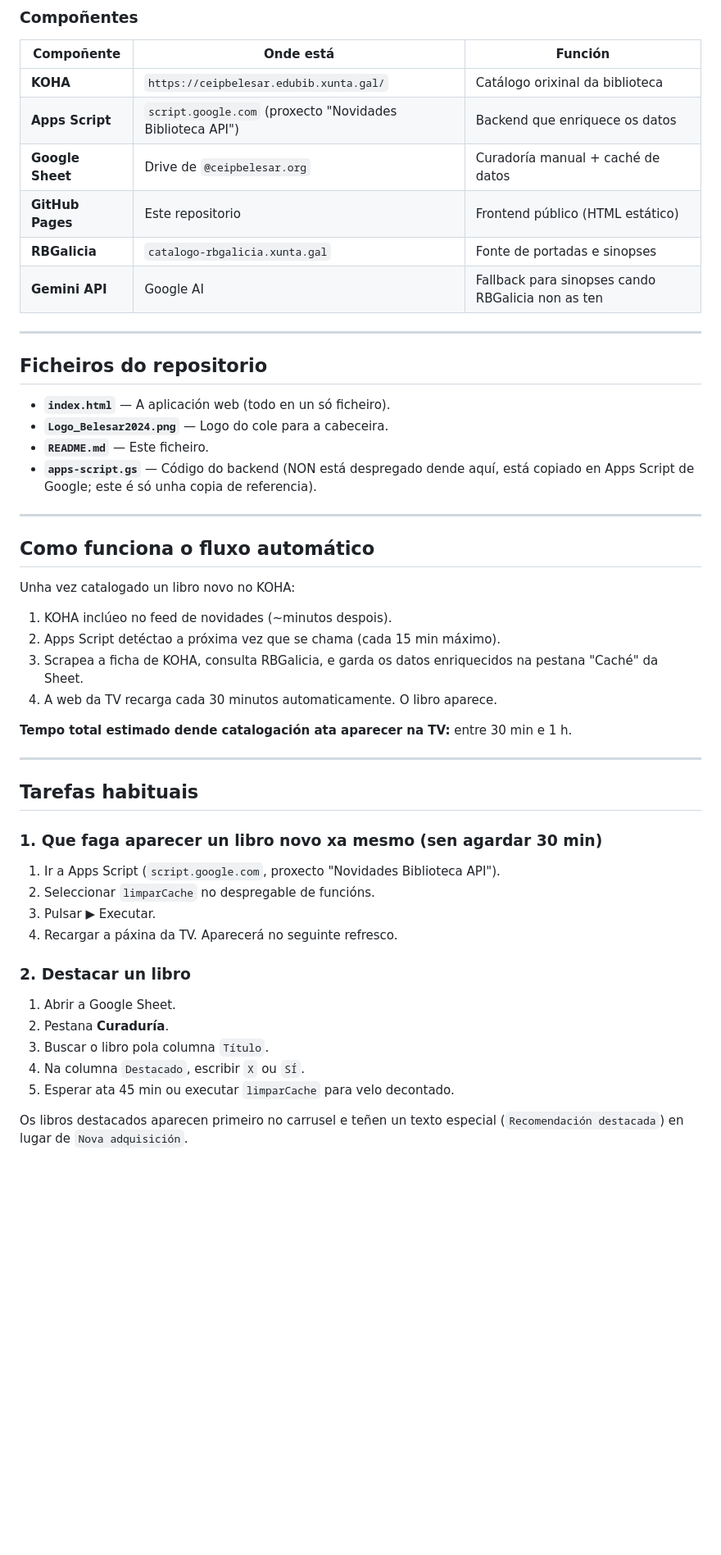
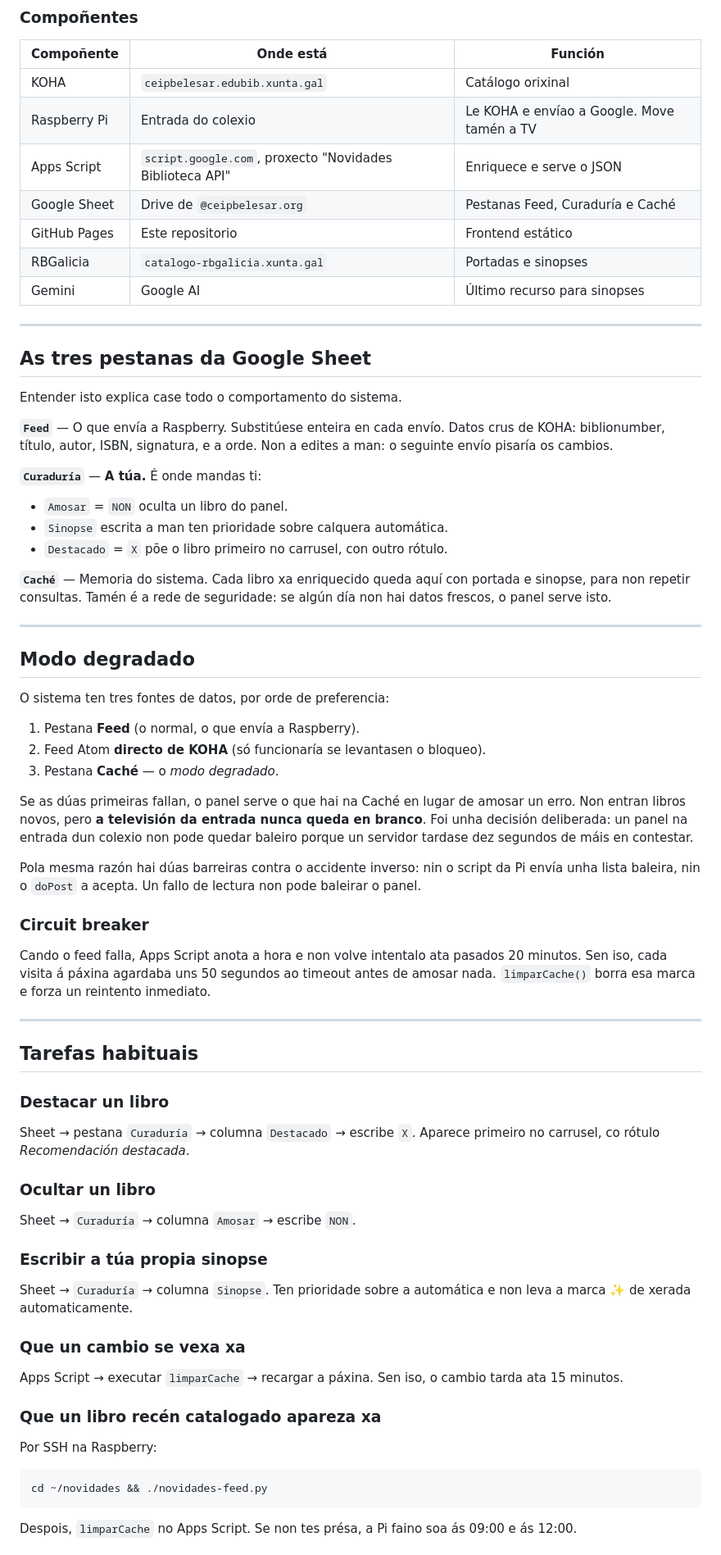
Before and after one commit to biblioteca-source/novidades-biblioteca, a Markdown page: README.md, the part around one of its changes. Shown at 82% size. GitHub-like rendering; blank space fills up the shorter version.

````diff
--- a/README.md
+++ b/README.md
@@ -46,53 +85,84 @@ TV LG na entrada do cole + web do centro
 
 | Compoñente | Onde está | Función |
 |---|---|---|
-| **KOHA** | `https://ceipbelesar.edubib.xunta.gal/` | Catálogo orixinal da biblioteca |
-| **Apps Script** | `script.google.com` (proxecto "Novidades Biblioteca API") | Backend que enriquece os datos |
-| **Google Sheet** | Drive de `@ceipbelesar.org` | Curadoría manual + caché de datos |
-| **GitHub Pages** | Este repositorio | Frontend público (HTML estático) |
-| **RBGalicia** | `catalogo-rbgalicia.xunta.gal` | Fonte de portadas e sinopses |
-| **Gemini API** | Google AI | Fallback para sinopses cando RBGalicia non as ten |
+| KOHA | `ceipbelesar.edubib.xunta.gal` | Catálogo orixinal |
+| Raspberry Pi | Entrada do colexio | Le KOHA e envíao a Google. Move tamén a TV |
+| Apps Script | `script.google.com`, proxecto "Novidades Biblioteca API" | Enriquece e serve o JSON |
+| Google Sheet | Drive de `@ceipbelesar.org` | Pestanas Feed, Curaduría e Caché |
+| GitHub Pages | Este repositorio | Frontend estático |
+| RBGalicia | `catalogo-rbgalicia.xunta.gal` | Portadas e sinopses |
+| Gemini | Google AI | Último recurso para sinopses |
 
 ---
 
-## Ficheiros do repositorio
+## As tres pestanas da Google Sheet
 
-- **`index.html`** — A aplicación web (todo en un só ficheiro).
-- **`Logo_Belesar2024.png`** — Logo do cole para a cabeceira.
-- **`README.md`** — Este ficheiro.
-- **`apps-script.gs`** — Código do backend (NON está despregado dende aquí, está copiado en Apps Script de Google; este é só unha copia de referencia).
+Entender isto explica case todo o comportamento do sistema.
+
+**`Feed`** — O que envía a Raspberry. Substitúese enteira en cada envío.
+Datos crus de KOHA: biblionumber, título, autor, ISBN, signatura, e a orde.
+Non a edites a man: o seguinte envío pisaría os cambios.
+
+**`Curaduría`** — **A túa.** É onde mandas ti:
+- `Amosar` = `NON` oculta un libro do panel.
+- `Sinopse` escrita a man ten prioridade sobre calquera automática.
+- `Destacado` = `X` põe o libro primeiro no carrusel, con outro rótulo.
+
+**`Caché`** — Memoria do sistema. Cada libro xa enriquecido queda aquí con
+portada e sinopse, para non repetir consultas. Tamén é a rede de seguridade:
+se algún día non hai datos frescos, o panel serve isto.
 
 ---
 
-## Como funciona o fluxo automático
+## Modo degradado
 
-Unha vez catalogado un libro novo no KOHA:
+O sistema ten tres fontes de datos, por orde de preferencia:
 
-1. KOHA inclúeo no feed de novidades (~minutos despois).
-2. Apps Script detéctao a próxima vez que se chama (cada 15 min máximo).
-3. Scrapea a ficha de KOHA, consulta RBGalicia, e garda os datos enriquecidos na pestana "Caché" da Sheet.
-4. A web da TV recarga cada 30 minutos automaticamente. O libro aparece.
+1. Pestana **Feed** (o normal, o que envía a Raspberry).
+2. Feed Atom **directo de KOHA** (só funcionaría se levantasen o bloqueo).
+3. Pestana **Caché** — o *modo degradado*.
 
-**Tempo total estimado dende catalogación ata aparecer na TV:** entre 30 min e 1 h.
+Se as dúas primeiras fallan, o panel serve o que hai na Caché en lugar de
+amosar un erro. Non entran libros novos, pero **a televisión da entrada nunca
+queda en branco**. Foi unha decisión deliberada: un panel na entrada dun
+colexio non pode quedar baleiro porque un servidor tardase dez segundos de
+máis en contestar.
+
+Pola mesma razón hai dúas barreiras contra o accidente inverso: nin o script
+da Pi envía unha lista baleira, nin o `doPost` a acepta. Un fallo de lectura
+non pode baleirar o panel.
+
+### Circuit breaker
+
+Cando o feed falla, Apps Script anota a hora e non volve intentalo ata
+pasados 20 minutos. Sen iso, cada visita á páxina agardaba uns 50 segundos ao
+timeout antes de amosar nada. `limparCache()` borra esa marca e forza un
+reintento inmediato.
 
 ---
 
 ## Tarefas habituais
 
-### 1. Que faga aparecer un libro novo xa mesmo (sen agardar 30 min)
+### Destacar un libro
+Sheet → pestana `Curaduría` → columna `Destacado` → escribe `X`.
+Aparece primeiro no carrusel, co rótulo *Recomendación destacada*.
 
-1. Ir a Apps Script (`script.google.com`, proxecto "Novidades Biblioteca API").
-2. Seleccionar `limparCache` no despregable de funcións.
-3. Pulsar ▶ Executar.
-4. Recargar a páxina da TV. Aparecerá no seguinte refresco.
+### Ocultar un libro
+Sheet → `Curaduría` → columna `Amosar` → escribe `NON`.
 
-### 2. Destacar un libro
+### Escribir a túa propia sinopse
+Sheet → `Curaduría` → columna `Sinopse`. Ten prioridade sobre a automática e
+non leva a marca ✨ de xerada automaticamente.
 
-1. Abrir a Google Sheet.
-2. Pestana **Curaduría**.
-3. Buscar o libro pola columna `Título`.
-4. Na columna `Destacado`, escribir `X` ou `SÍ`.
-5. Esperar ata 45 min ou executar `limparCache` para velo decontado.
+### Que un cambio se vexa xa
+Apps Script → executar `limparCache` → recargar a páxina.
+Sen iso, o cambio tarda ata 15 minutos.
 
-Os libros destacados aparecen primeiro no carrusel e teñen un texto especial (`Recomendación destacada`) en lugar de `Nova adquisición`.
+### Que un libro recén catalogado apareza xa
+Por SSH na Raspberry:
+```bash
+cd ~/novidades && ./novidades-feed.py
+```
+Despois, `limparCache` no Apps Script. Se non tes présa, a Pi faino soa ás
+09:00 e ás 12:00.
 
````
Also changed, not shown: other parts of README.md (+157 -128 lines).
